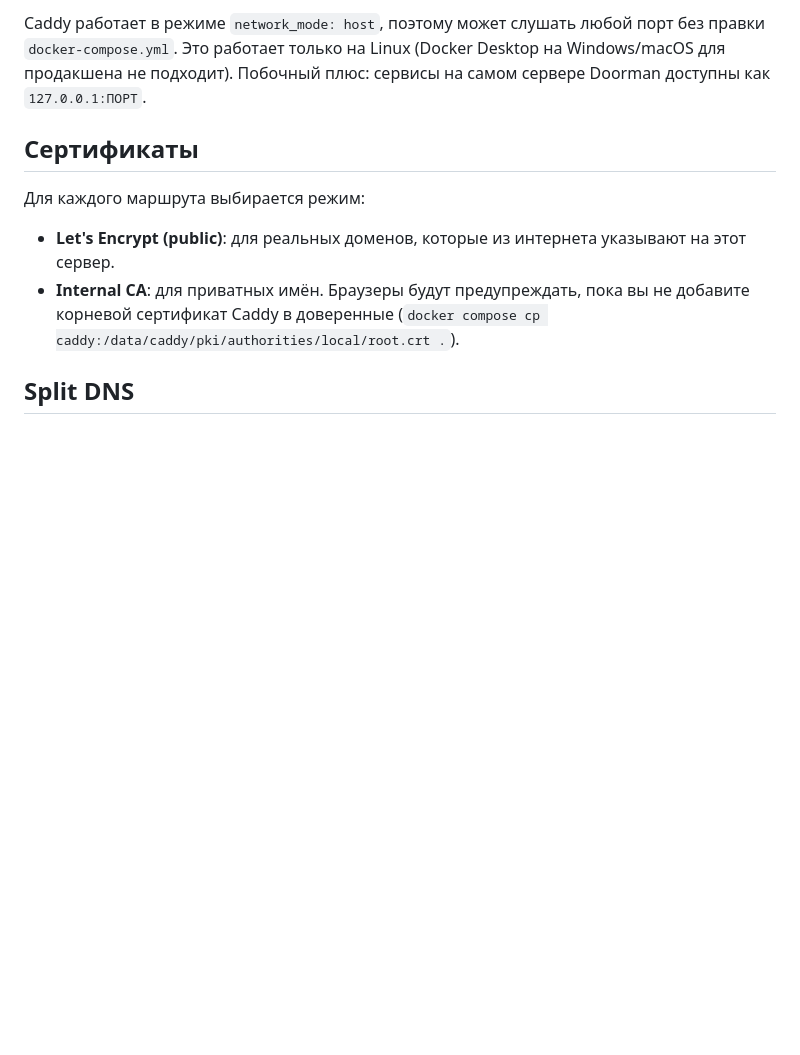
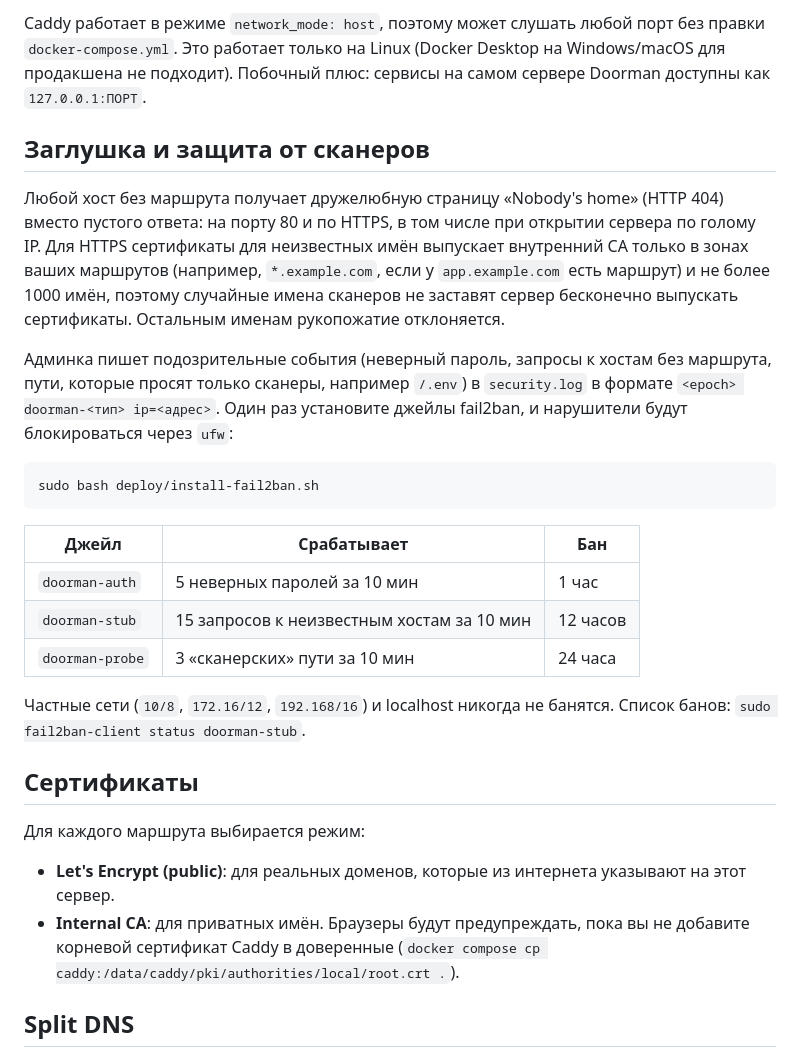
Before and after one commit to BobJustFry/doorman, a Markdown page: README.ru.md, the part around the change. Rendered like a GitHub page; blank space fills up the shorter version.

Commit message:
README: stub page, certificate policy for unknown names and fail2ban
Co-Authored-By: Claude Sonnet 5.5 <noreply@anthropic.com>

````diff
--- a/README.ru.md
+++ b/README.ru.md
@@ -72,6 +72,24 @@ sudo bash deploy/install-firewall-sync.sh
 
 Caddy работает в режиме `network_mode: host`, поэтому может слушать любой порт без правки `docker-compose.yml`. Это работает только на Linux (Docker Desktop на Windows/macOS для продакшена не подходит). Побочный плюс: сервисы на самом сервере Doorman доступны как `127.0.0.1:ПОРТ`.
 
+## Заглушка и защита от сканеров
+
+Любой хост без маршрута получает дружелюбную страницу «Nobody's home» (HTTP 404) вместо пустого ответа: на порту 80 и по HTTPS, в том числе при открытии сервера по голому IP. Для HTTPS сертификаты для неизвестных имён выпускает внутренний CA только в зонах ваших маршрутов (например, `*.example.com`, если у `app.example.com` есть маршрут) и не более 1000 имён, поэтому случайные имена сканеров не заставят сервер бесконечно выпускать сертификаты. Остальным именам рукопожатие отклоняется.
+
+Админка пишет подозрительные события (неверный пароль, запросы к хостам без маршрута, пути, которые просят только сканеры, например `/.env`) в `security.log` в формате `<epoch> doorman-<тип> ip=<адрес>`. Один раз установите джейлы fail2ban, и нарушители будут блокироваться через `ufw`:
+
+```bash
+sudo bash deploy/install-fail2ban.sh
+```
+
+| Джейл | Срабатывает | Бан |
+|---|---|---|
+| `doorman-auth` | 5 неверных паролей за 10 мин | 1 час |
+| `doorman-stub` | 15 запросов к неизвестным хостам за 10 мин | 12 часов |
+| `doorman-probe` | 3 «сканерских» пути за 10 мин | 24 часа |
+
+Частные сети (`10/8`, `172.16/12`, `192.168/16`) и localhost никогда не банятся. Список банов: `sudo fail2ban-client status doorman-stub`.
+
 ## Сертификаты
 
 Для каждого маршрута выбирается режим:
````
Also changed, not shown: README.md (+18 -0 lines).
